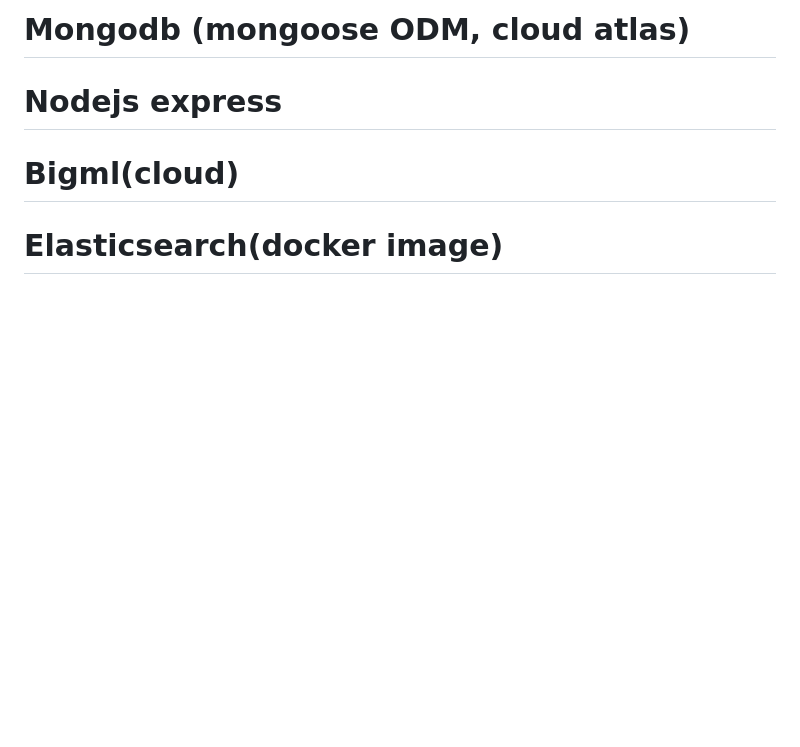
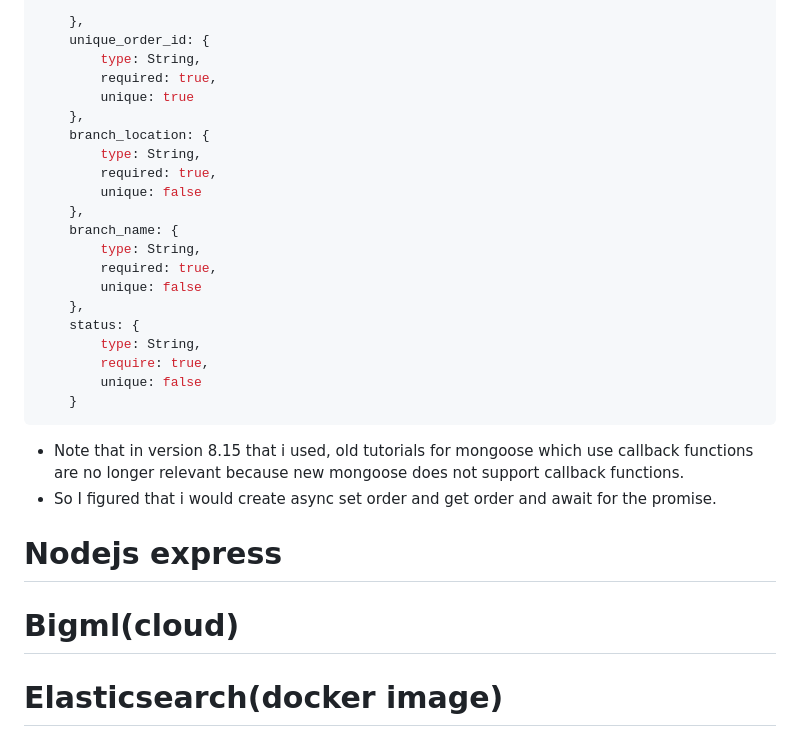
Before and after one commit to Yannnyan/BDES, a Markdown page: README.md, the part around the change printed below. GitHub-like rendering; blank space fills up the shorter version.

````diff
--- a/README.md
+++ b/README.md
@@ -41,6 +89,30 @@ For this project I created a topic in cloud karafka, then i used rdkafka library
 
-# Mongodb (mongoose ODM, cloud atlas)
+    },
+    unique_order_id: {
+        type: String,
+        required: true,
+        unique: true
+    },
+    branch_location: {
+        type: String,
+        required: true,
+        unique: false
+    },
+    branch_name: {
+        type: String,
+        required: true,
+        unique: false
+    },
+    status: {
+        type: String,
+        require: true,
+        unique: false
+    }
+```
+* Note that in version 8.15 that i used, old tutorials for mongoose which use callback functions are no longer relevant because new mongoose does not support callback functions.
+* So I figured that i would create async set order and get order and await for the promise.
 # Nodejs express
+
 # Bigml(cloud)
 # Elasticsearch(docker image)
 # winston (logger)
````
Also changed, not shown: other parts of README.md (+49 -1 lines).
